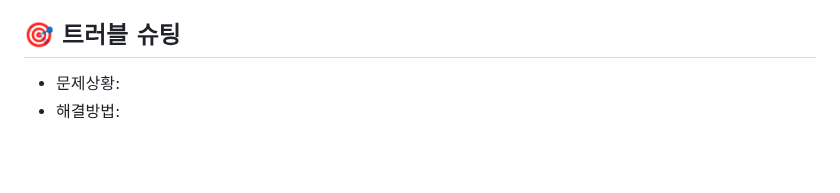
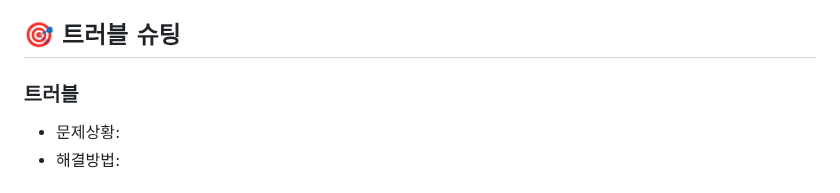
Before and after one commit to hhhyeon97/node-team6-be, a Markdown page: README.md, the part around the change. GitHub-like rendering; blank space fills up the shorter version.

Commit message:
[docs] 트러블 슈팅 형식 수정

```diff
--- a/README.md
+++ b/README.md
@@ -78,6 +78,7 @@ Noona Culture는 공연정보를 조회 및 예매할 수 있는 종합적인
    - 중요 공지인 경우 상단으로 필터링하여 배치한다.
 
 ## 🎯 트러블 슈팅
+### 트러블
 - 문제상황:
 - 해결방법:
 
```
